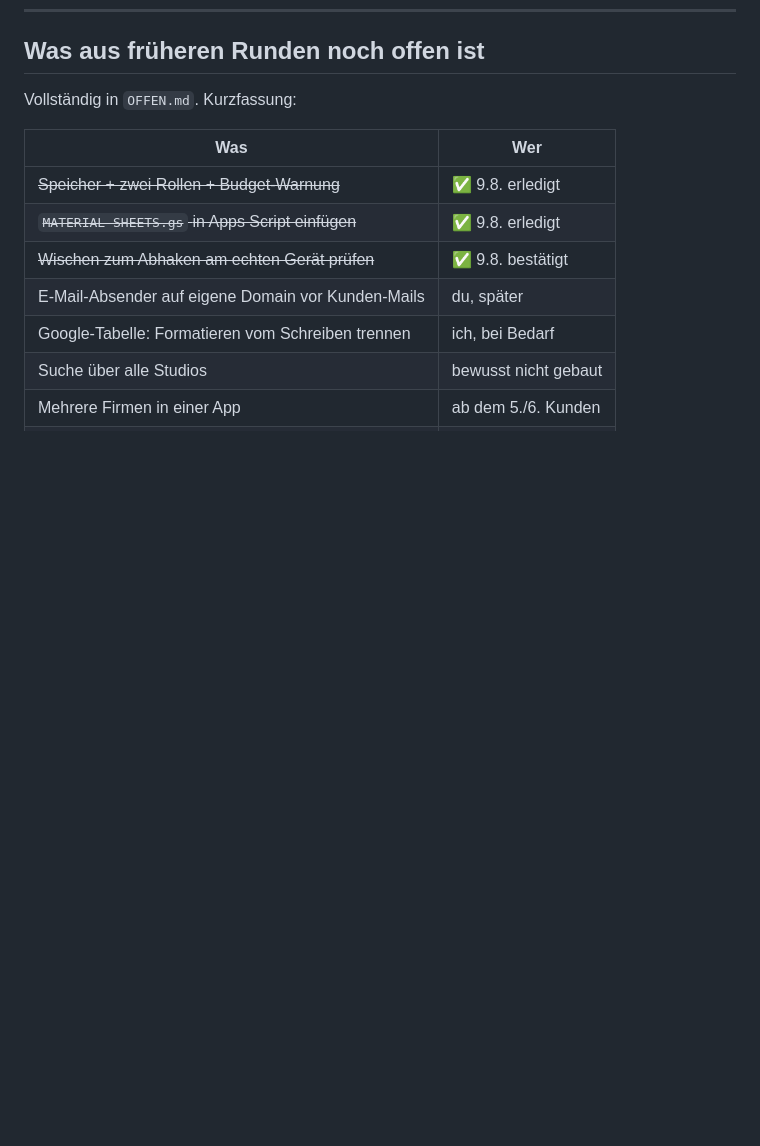
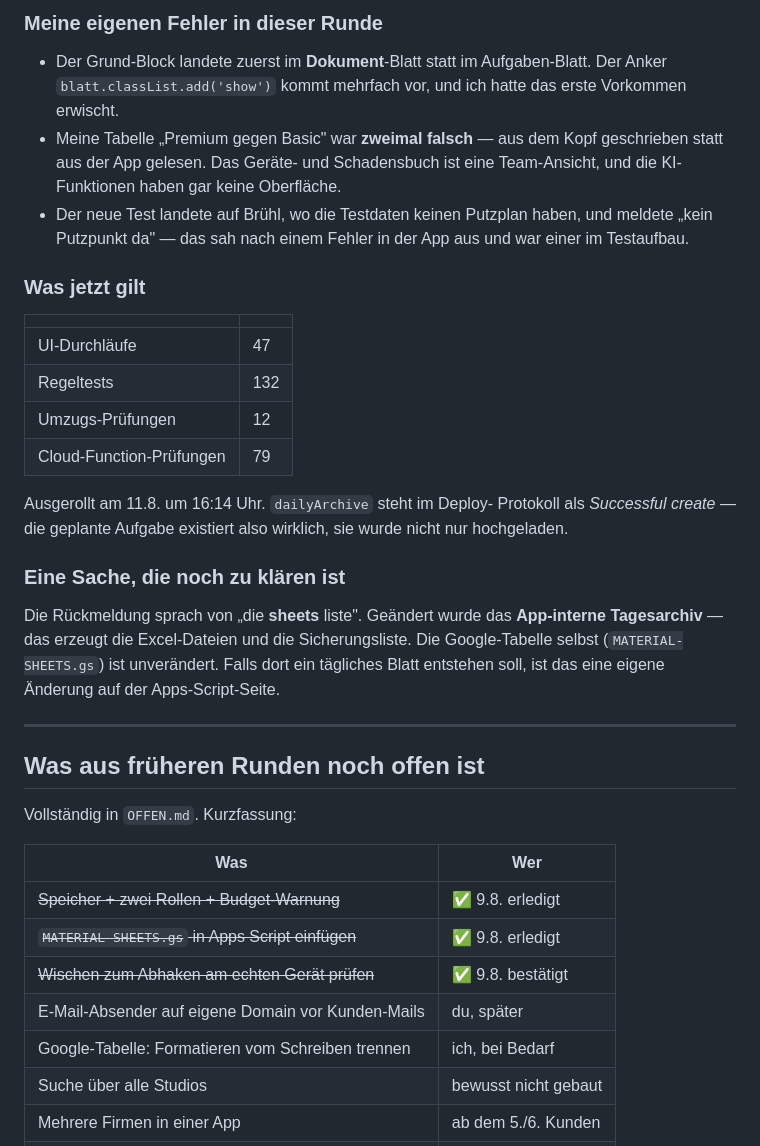
Before and after one commit to semihgedik2006-glitch/K-rper-formen-, a Markdown page: FORTSCHRITT.md, the part around one of its changes. Drawn GitHub-style; blank space fills up the shorter version.

```diff
--- a/FORTSCHRITT.md
+++ b/FORTSCHRITT.md
@@ -1766,3 +1838,39 @@ ist, zu prüfen, ob der Test überhaupt etwas prüft.**
+### Meine eigenen Fehler in dieser Runde
+
+- Der Grund-Block landete zuerst im **Dokument**-Blatt statt im
+  Aufgaben-Blatt. Der Anker `blatt.classList.add('show')` kommt mehrfach
+  vor, und ich hatte das erste Vorkommen erwischt.
+- Meine Tabelle „Premium gegen Basic" war **zweimal falsch** — aus dem
+  Kopf geschrieben statt aus der App gelesen. Das Geräte- und
+  Schadensbuch ist eine Team-Ansicht, und die KI-Funktionen haben gar
+  keine Oberfläche.
+- Der neue Test landete auf Brühl, wo die Testdaten keinen Putzplan
+  haben, und meldete „kein Putzpunkt da" — das sah nach einem Fehler in
+  der App aus und war einer im Testaufbau.
+
+### Was jetzt gilt
+
+| | |
+|---|---|
+| UI-Durchläufe | 47 |
+| Regeltests | 132 |
+| Umzugs-Prüfungen | 12 |
+| Cloud-Function-Prüfungen | 79 |
+
+Ausgerollt am 11.8. um 16:14 Uhr. `dailyArchive` steht im Deploy-
+Protokoll als *Successful create* — die geplante Aufgabe existiert also
+wirklich, sie wurde nicht nur hochgeladen.
+
+### Eine Sache, die noch zu klären ist
+
+Die Rückmeldung sprach von „die **sheets** liste". Geändert wurde das
+**App-interne Tagesarchiv** — das erzeugt die Excel-Dateien und die
+Sicherungsliste. Die Google-Tabelle selbst (`MATERIAL-SHEETS.gs`) ist
+unverändert. Falls dort ein tägliches Blatt entstehen soll, ist das eine
+eigene Änderung auf der Apps-Script-Seite.
+
+---
+
 ## Was aus früheren Runden noch offen ist
 
 Vollständig in `OFFEN.md`. Kurzfassung:
```
Also changed, not shown: other parts of FORTSCHRITT.md (+72 -0 lines), OFFEN.md (+11 -2 lines).
